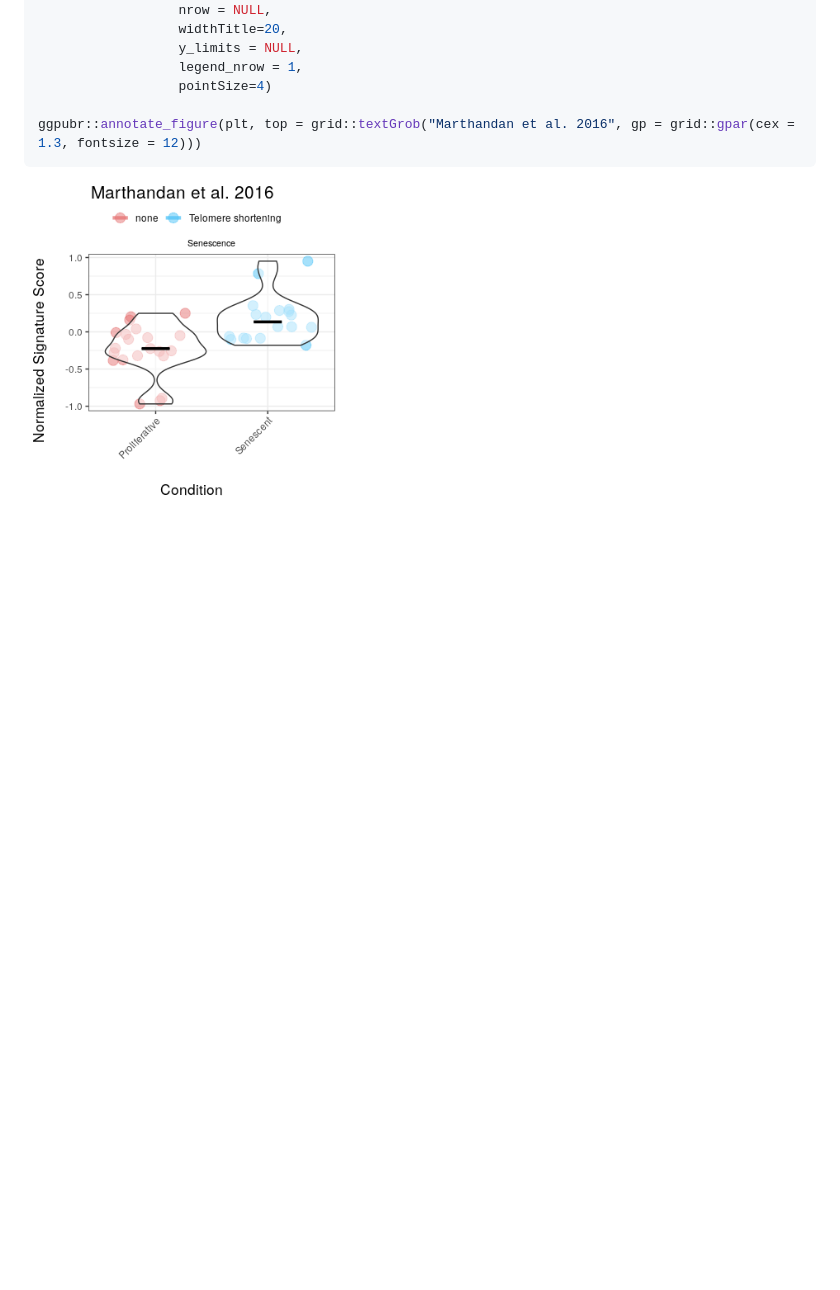
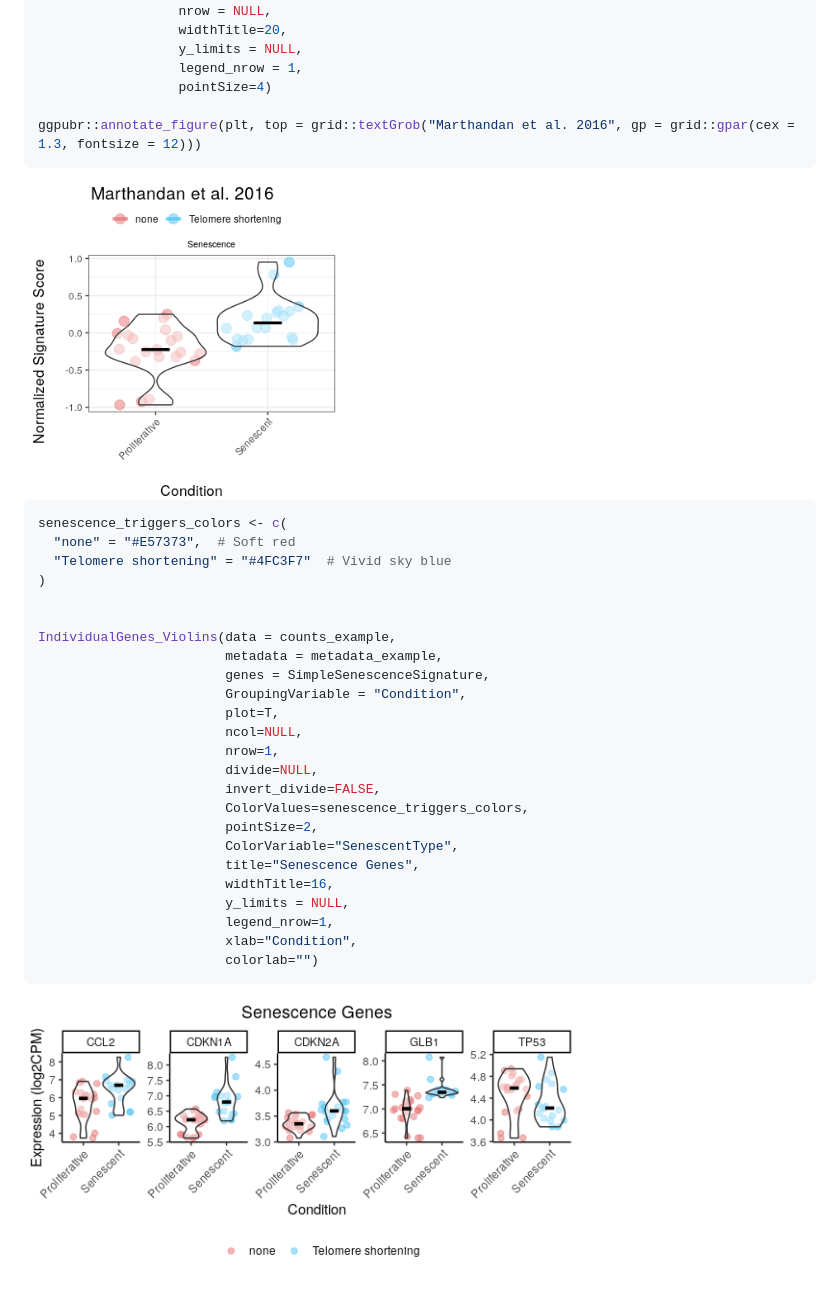
Before and after one commit to DiseaseTranscriptomicsLab/markeR, a Markdown page: README.md, the part around the change. Drawn GitHub-style; pictures changed too: man/figures/README-exampleScore-1.png, man/figures/README-exampleviolins-1.png (added); blank space fills up the shorter version.

````diff
--- a/README.md
+++ b/README.md
@@ -138,3 +138,32 @@ ggpubr::annotate_figure(plt, top = grid::textGrob("Marthandan et al. 2016", gp =
 ```
 
 <img src="man/figures/README-exampleScore-1.png" width="40%" />
+
+``` r
+senescence_triggers_colors <- c(
+  "none" = "#E57373",  # Soft red
+  "Telomere shortening" = "#4FC3F7"  # Vivid sky blue
+)
+
+
+IndividualGenes_Violins(data = counts_example,
+                        metadata = metadata_example,
+                        genes = SimpleSenescenceSignature,
+                        GroupingVariable = "Condition",
+                        plot=T,
+                        ncol=NULL,
+                        nrow=1,
+                        divide=NULL,
+                        invert_divide=FALSE,
+                        ColorValues=senescence_triggers_colors,
+                        pointSize=2,
+                        ColorVariable="SenescentType",
+                        title="Senescence Genes",
+                        widthTitle=16,
+                        y_limits = NULL,
+                        legend_nrow=1,
+                        xlab="Condition",
+                        colorlab="")
+```
+
+<img src="man/figures/README-exampleviolins-1.png" width="70%" />
````
Also changed, not shown: 4 other files.
